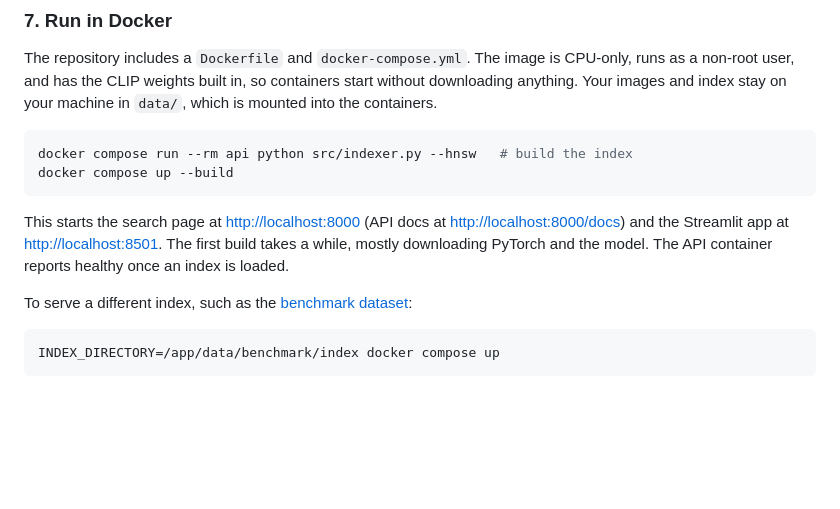
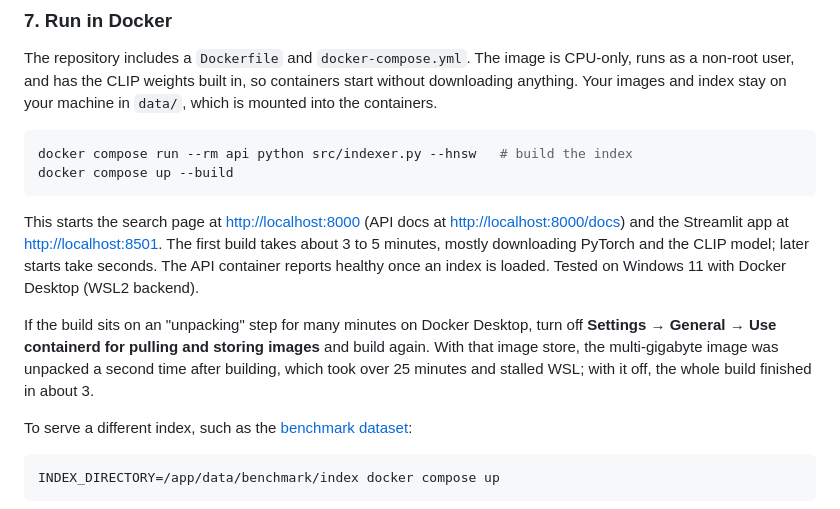
Before and after one commit to hinnaparwezuc/Visual-Similarity-Search, a Markdown page: README.md, the part around the change. Drawn GitHub-style; blank space fills up the shorter version.

Commit message:
Enhance README with build instructions and tips
Updated README with build time estimates and Docker settings advice.

````diff
--- a/README.md
+++ b/README.md
@@ -347,9 +347,16 @@ docker compose up --build
 ```
 
 This starts the search page at <http://localhost:8000> (API docs at
-<http://localhost:8000/docs>) and the Streamlit app at <http://localhost:8501>. The first build takes a while, mostly downloading
-PyTorch and the model. The API container reports healthy once an index is
-loaded.
+<http://localhost:8000/docs>) and the Streamlit app at <http://localhost:8501>.
+The first build takes about 3 to 5 minutes, mostly downloading PyTorch and the
+CLIP model; later starts take seconds. The API container reports healthy once
+an index is loaded. Tested on Windows 11 with Docker Desktop (WSL2 backend).
+
+If the build sits on an "unpacking" step for many minutes on Docker Desktop,
+turn off **Settings → General → Use containerd for pulling and storing
+images** and build again. With that image store, the multi-gigabyte image was
+unpacked a second time after building, which took over 25 minutes and stalled
+WSL; with it off, the whole build finished in about 3.
 
 To serve a different index, such as the [benchmark dataset](#reproducing-the-results):
 
````
